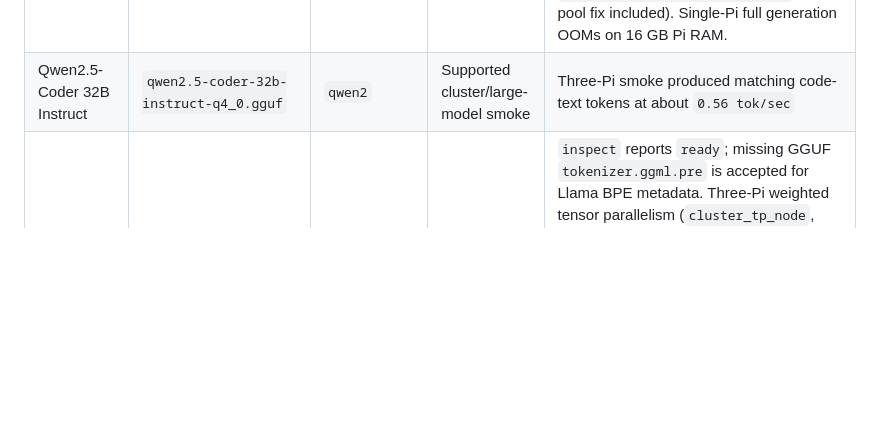
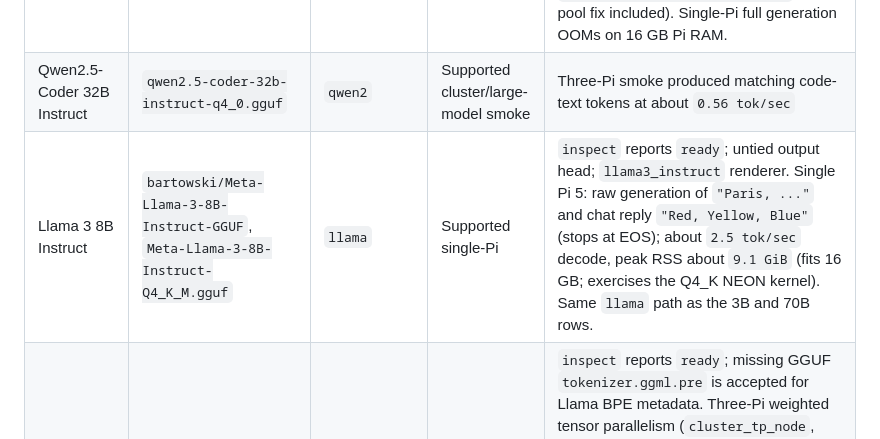
Before and after one commit to timtoole02/NanoCamelid, a Markdown page: docs/MODEL_CATALOG.md, the part around the change. Rendered like a GitHub page; blank space fills up the shorter version.

Commit message:
docs: add Llama 3 8B Instruct (Q4_K_M) as a supported single-Pi row
Llama 3 8B is the same 'llama' architecture NanoCamelid already runs (3B
single-node, 70B clustered); no code change needed. Validated on one Pi 5:
inspect ready (untied head, 32 layers), raw generation and chat both
coherent and correct ('Paris, ...'; 'Red, Yellow, Blue' with EOS stop),
~2.5 tok/sec decode, peak RSS ~9.1 GiB (fits 16 GB). Its Q4_K layers
exercise the newly merged Q4_K NEON kernel.

Co-Authored-By: Claude Fable 5 <noreply@anthropic.com>

```diff
--- a/docs/MODEL_CATALOG.md
+++ b/docs/MODEL_CATALOG.md
@@ -66,6 +66,7 @@ These rows have been loaded and generated on Raspberry Pi-class ARM64 hardware.
 | Strand Rust Coder 14B | `Fortytwo-Network/Strand-Rust-Coder-14B-v1-GGUF`, `Fortytwo_Strand-Rust-Coder-14B-v1-Q6_K.gguf` | `qwen2` | Supported three-Pi cluster chat | Single-Pi capped-context smoke works but is slow, about `0.17 tok/sec`; current-head three-Pi `master-chat` with Q6_K SDOT and pre-unpacked batched Q6_K weights validates the `0..16`, `16..32`, `32..48` split, ingested the prompt in about `8.38s`, and generated 6 tokens at about `1.28 tok/sec` |
 | Mixtral 8x7B Instruct v0.1 | `mixtral-8x7b-instruct-v0.1.Q4_0.gguf` | `llama` MoE | Supported three-Pi cluster chat | `inspect` reports `ready`; three-Pi `master-chat` on the `0..11`, `11..22`, `22..32` split decodes at about `0.79 tok/sec` (64 tokens, breakdown-backed; the earlier `1.26 tok/sec` short-run figure does not reproduce at current head — see `docs/bench/phase0_baseline.md`, spin-pool fix included). Single-Pi full generation OOMs on 16 GB Pi RAM. |
 | Qwen2.5-Coder 32B Instruct | `qwen2.5-coder-32b-instruct-q4_0.gguf` | `qwen2` | Supported cluster/large-model smoke | Three-Pi smoke produced matching code-text tokens at about `0.56 tok/sec` |
+| Llama 3 8B Instruct | `bartowski/Meta-Llama-3-8B-Instruct-GGUF`, `Meta-Llama-3-8B-Instruct-Q4_K_M.gguf` | `llama` | Supported single-Pi | `inspect` reports `ready`; untied output head; `llama3_instruct` renderer. Single Pi 5: raw generation of `"Paris, ..."` and chat reply `"Red, Yellow, Blue"` (stops at EOS); about `2.5 tok/sec` decode, peak RSS about `9.1 GiB` (fits 16 GB; exercises the Q4_K NEON kernel). Same `llama` path as the 3B and 70B rows. |
 | Llama 3 70B Instruct | `Meta-Llama-3-70B-Instruct.Q4_0.gguf` | `llama` | Supported three-Pi cluster chat | `inspect` reports `ready`; missing GGUF `tokenizer.ggml.pre` is accepted for Llama BPE metadata. Three-Pi weighted tensor parallelism (`cluster_tp_node`, shares 2-3-3, shard-direct loading) decodes at about `0.685 tok/sec` (32 tokens); the pipeline path (`master-chat`, rebalanced `0..22`, `22..52`, `52..80` split) measures `0.160 tok/sec` at current head. Receipts in `docs/bench/phase4_tp_wire.md`. Single-Pi support is not claimed. |
 
 ## Likely Compatible, Test Next
```
